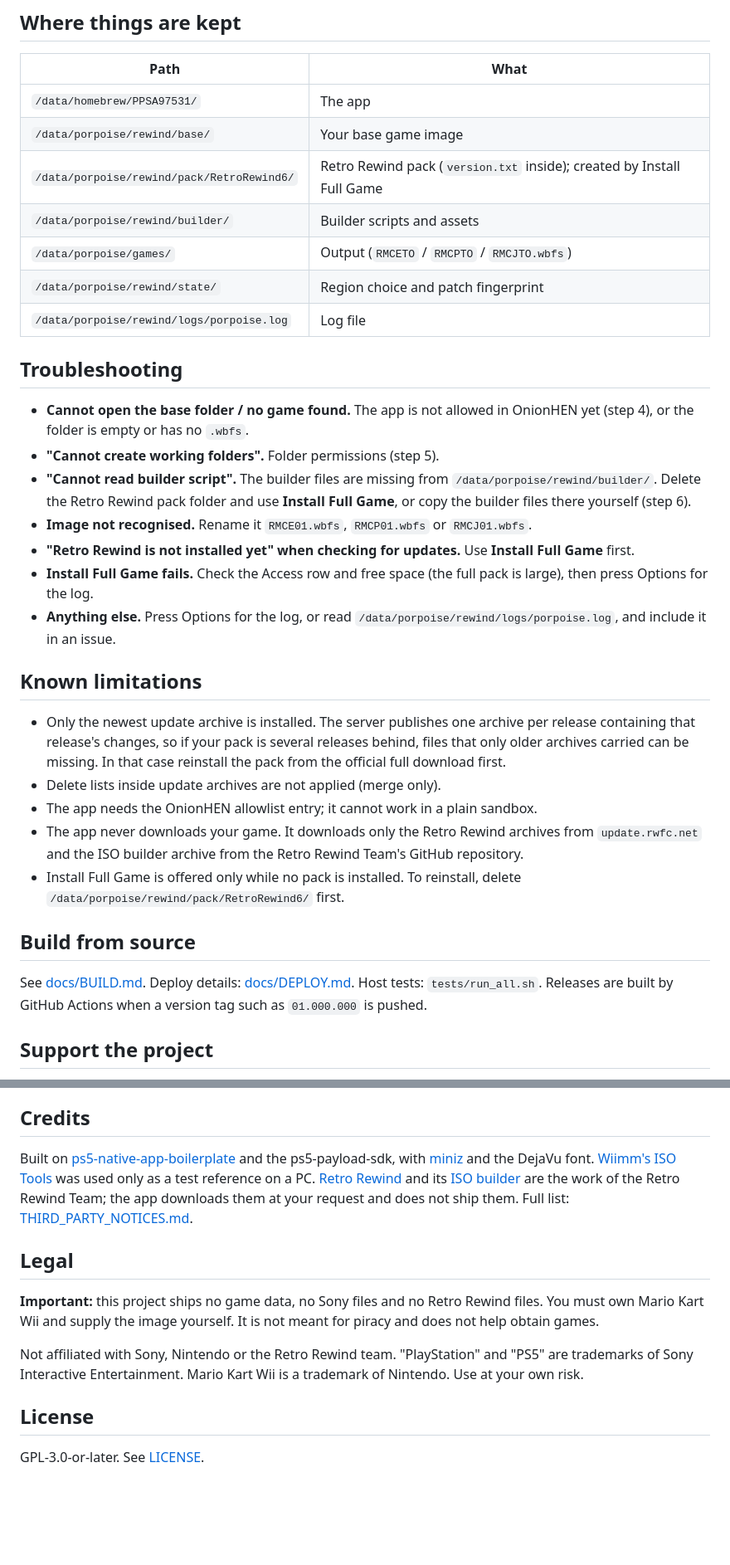
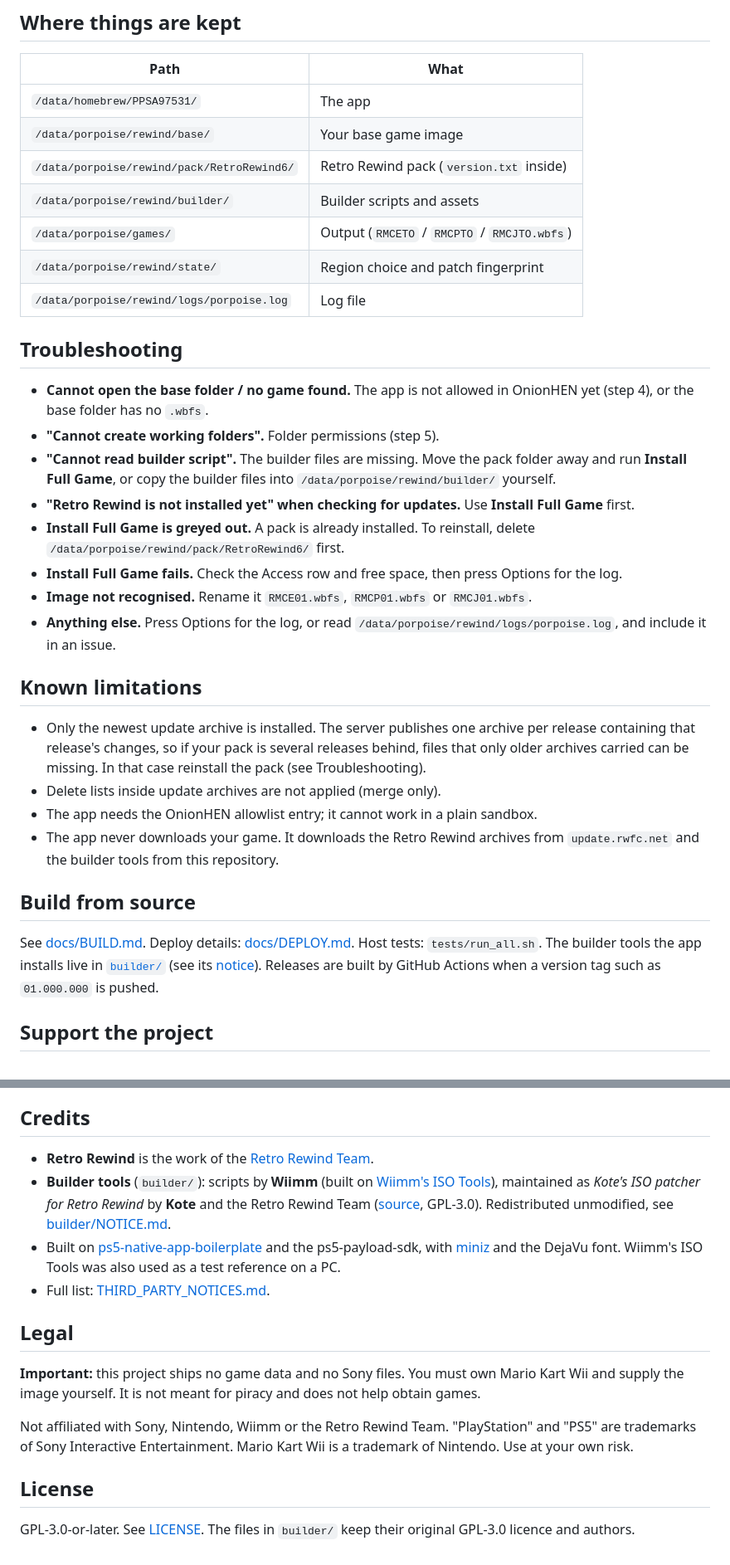
Before and after one commit to melvindevries/Retro-Rewind-PS5-Patcher, a Markdown page: README.md, 2 parts joined by grey strips. Shown at 83% size. GitHub-like rendering; blank space fills up the shorter version.

```diff
--- a/README.md
+++ b/README.md
@@ -78,30 +73,31 @@ pack, and builds a patched Mario Kart Wii `.wbfs` from **your own** copy of the
 |---|---|
 | `/data/homebrew/PPSA97531/` | The app |
 | `/data/porpoise/rewind/base/` | Your base game image |
-| `/data/porpoise/rewind/pack/RetroRewind6/` | Retro Rewind pack (`version.txt` inside); created by Install Full Game |
+| `/data/porpoise/rewind/pack/RetroRewind6/` | Retro Rewind pack (`version.txt` inside) |
 | `/data/porpoise/rewind/builder/` | Builder scripts and assets |
 | `/data/porpoise/games/` | Output (`RMCETO` / `RMCPTO` / `RMCJTO.wbfs`) |
 | `/data/porpoise/rewind/state/` | Region choice and patch fingerprint |
 | `/data/porpoise/rewind/logs/porpoise.log` | Log file |
 
 ## Troubleshooting
-- **Cannot open the base folder / no game found.** The app is not allowed in OnionHEN yet (step 4), or the folder is empty or has no `.wbfs`.
+- **Cannot open the base folder / no game found.** The app is not allowed in OnionHEN yet (step 4), or the base folder has no `.wbfs`.
 - **"Cannot create working folders".** Folder permissions (step 5).
-- **"Cannot read builder script".** The builder files are missing from `/data/porpoise/rewind/builder/`. Delete the Retro Rewind pack folder and use **Install Full Game**, or copy the builder files there yourself (step 6).
+- **"Cannot read builder script".** The builder files are missing. Move the pack folder away and run **Install Full Game**, or copy the builder files into `/data/porpoise/rewind/builder/` yourself.
+- **"Retro Rewind is not installed yet" when checking for updates.** Use **Install Full Game** first.
+- **Install Full Game is greyed out.** A pack is already installed. To reinstall, delete `/data/porpoise/rewind/pack/RetroRewind6/` first.
+- **Install Full Game fails.** Check the Access row and free space, then press Options for the log.
 - **Image not recognised.** Rename it `RMCE01.wbfs`, `RMCP01.wbfs` or `RMCJ01.wbfs`.
-- **"Retro Rewind is not installed yet" when checking for updates.** Use **Install Full Game** first.
-- **Install Full Game fails.** Check the Access row and free space (the full pack is large), then press Options for the log.
 - **Anything else.** Press Options for the log, or read `/data/porpoise/rewind/logs/porpoise.log`, and include it in an issue.
 
 ## Known limitations
-- Only the newest update archive is installed. The server publishes one archive per release containing that release's changes, so if your pack is several releases behind, files that only older archives carried can be missing. In that case reinstall the pack from the official full download first.
+- Only the newest update archive is installed. The server publishes one archive per release containing that release's changes, so if your pack is several releases behind, files that only older archives carried can be missing. In that case reinstall the pack (see Troubleshooting).
 - Delete lists inside update archives are not applied (merge only).
 - The app needs the OnionHEN allowlist entry; it cannot work in a plain sandbox.
-- The app never downloads your game. It downloads only the Retro Rewind archives from `update.rwfc.net` and the ISO builder archive from the Retro Rewind Team's GitHub repository.
-- Install Full Game is offered only while no pack is installed. To reinstall, delete `/data/porpoise/rewind/pack/RetroRewind6/` first.
+- The app never downloads your game. It downloads the Retro Rewind archives from `update.rwfc.net` and the builder tools from this repository.
 
 ## Build from source
 See [docs/BUILD.md](docs/BUILD.md). Deploy details: [docs/DEPLOY.md](docs/DEPLOY.md). Host tests: `tests/run_all.sh`.
+The builder tools the app installs live in [`builder/`](builder/) (see its [notice](builder/NOTICE.md)).
 Releases are built by GitHub Actions when a version tag such as `01.000.000` is pushed.
 
 ## Support the project
@@ -115,16 +111,19 @@ This is free and open source. If it saved you time and you want to say thanks, y
 Always copy the address from this page. Never send funds because of a message or comment from someone else.
 
 ## Credits
-Built on [ps5-native-app-boilerplate](https://github.com/BlackBearReloaded/ps5-native-app-boilerplate) and the ps5-payload-sdk,
-with [miniz](https://github.com/richgel999/miniz) and the DejaVu font. [Wiimm's ISO Tools](https://wit.wiimm.de) was used only as a
-test reference on a PC. [Retro Rewind](https://rwfc.net) and its [ISO builder](https://github.com/Retro-Rewind-Team/iso-patcher) are the work of the Retro Rewind Team; the app downloads them at your request and does not ship them. Full list: [THIRD_PARTY_NOTICES.md](THIRD_PARTY_NOTICES.md).
+- **Retro Rewind** is the work of the [Retro Rewind Team](https://rwfc.net).
+- **Builder tools** (`builder/`): scripts by **Wiimm** (built on [Wiimm's ISO Tools](https://wit.wiimm.de)), maintained as *Kote's ISO patcher for Retro Rewind* by **Kote** and the Retro Rewind Team
+  ([source](https://github.com/Retro-Rewind-Team/iso-patcher), GPL-3.0). Redistributed unmodified, see [builder/NOTICE.md](builder/NOTICE.md).
+- Built on [ps5-native-app-boilerplate](https://github.com/BlackBearReloaded/ps5-native-app-boilerplate) and the ps5-payload-sdk,
+  with [miniz](https://github.com/richgel999/miniz) and the DejaVu font. Wiimm's ISO Tools was also used as a test reference on a PC.
+- Full list: [THIRD_PARTY_NOTICES.md](THIRD_PARTY_NOTICES.md).
 
 ## Legal
-**Important:** this project ships no game data, no Sony files and no Retro Rewind files. You must own Mario Kart Wii and supply the image yourself.
+**Important:** this project ships no game data and no Sony files. You must own Mario Kart Wii and supply the image yourself.
 It is not meant for piracy and does not help obtain games.
 
-Not affiliated with Sony, Nintendo or the Retro Rewind team. "PlayStation" and "PS5" are trademarks of Sony Interactive
-Entertainment. Mario Kart Wii is a trademark of Nintendo. Use at your own risk.
+Not affiliated with Sony, Nintendo, Wiimm or the Retro Rewind Team. "PlayStation" and "PS5" are trademarks of Sony Interactive Entertainment.
+Mario Kart Wii is a trademark of Nintendo. Use at your own risk.
 
 ## License
-GPL-3.0-or-later. See [LICENSE](LICENSE).
+GPL-3.0-or-later. See [LICENSE](LICENSE). The files in `builder/` keep their original GPL-3.0 licence and authors.
```
Also changed, not shown: other parts of README.md (+17 -22 lines), CHANGELOG.md (+3 -2 lines), THIRD_PARTY_NOTICES.md (+11 -2 lines), builder/NOTICE.md (added, +15 -0 lines), builder/README.md (added, +17 -0 lines), docs/img/banner.png, 8 other files.
